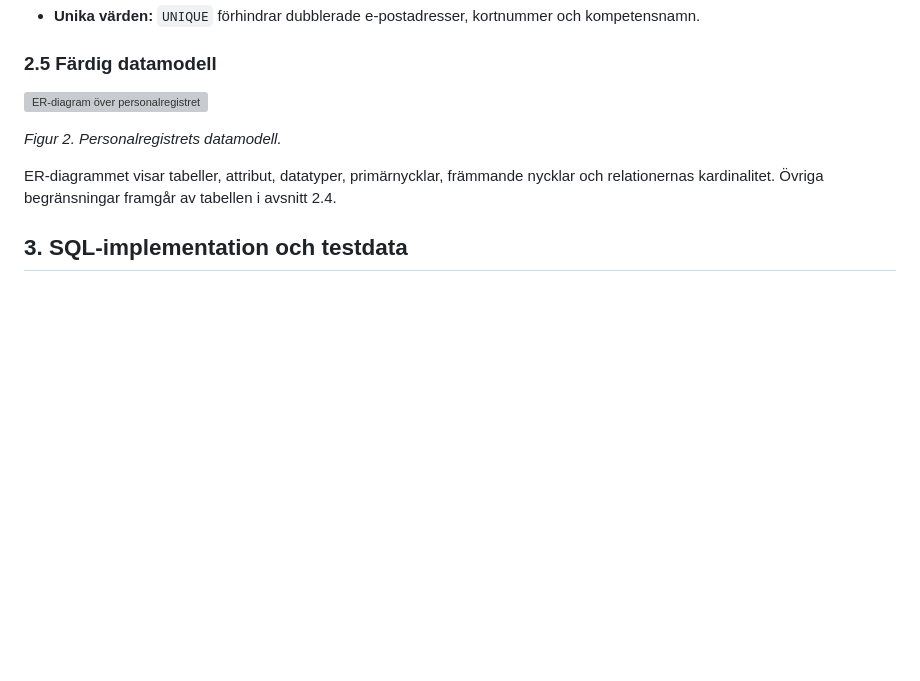
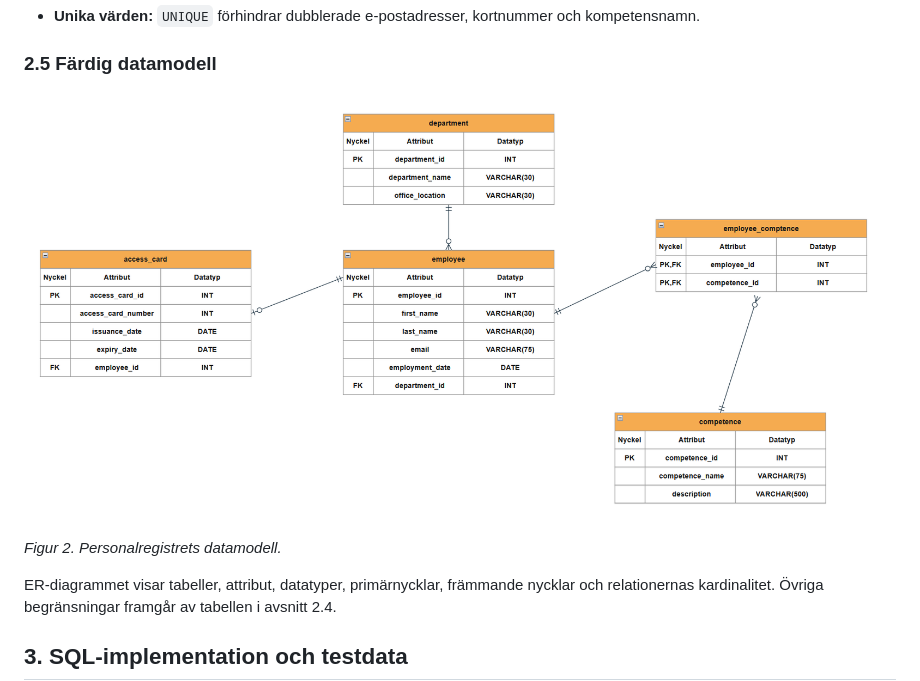
Before and after one commit to Karmatante/Databas-Labb2, a Markdown page: labboration2.md, the part around the change. Rendered like a GitHub page; pictures changed too: pictures/ER-diagramLABBET.png (added); blank space fills up the shorter version; grey boxes are pictures that could not be loaded.

Commit message:
Changed ER-diagramLabb2.png picture

```diff
--- a/labboration2.md
+++ b/labboration2.md
@@ -115,7 +115,7 @@ som delar upp relationen i två 1:N-relationer.
 
 ### 2.5 Färdig datamodell
 
-![ER-diagram över personalregistret](pictures/ER-diagramLABB2.png)
+![ER-diagram över personalregistret](pictures/ER-diagramLABBET.png)
 
 *Figur 2. Personalregistrets datamodell.*
 
```
Also changed, not shown: pictures/ER-diagramLabb2.png (deleted).
